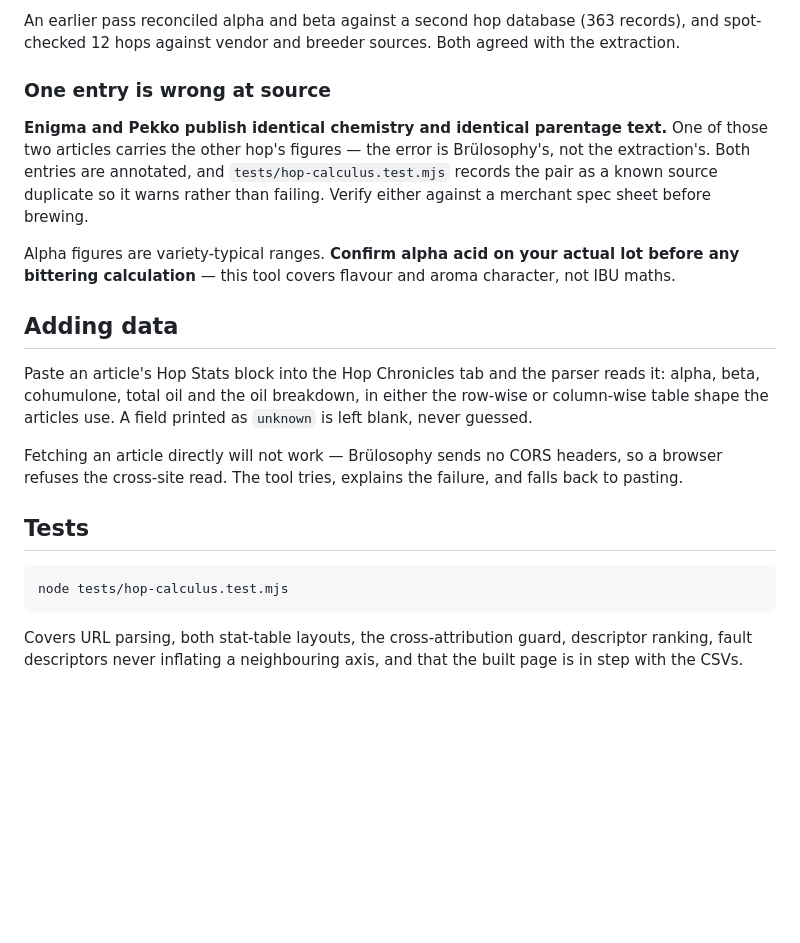
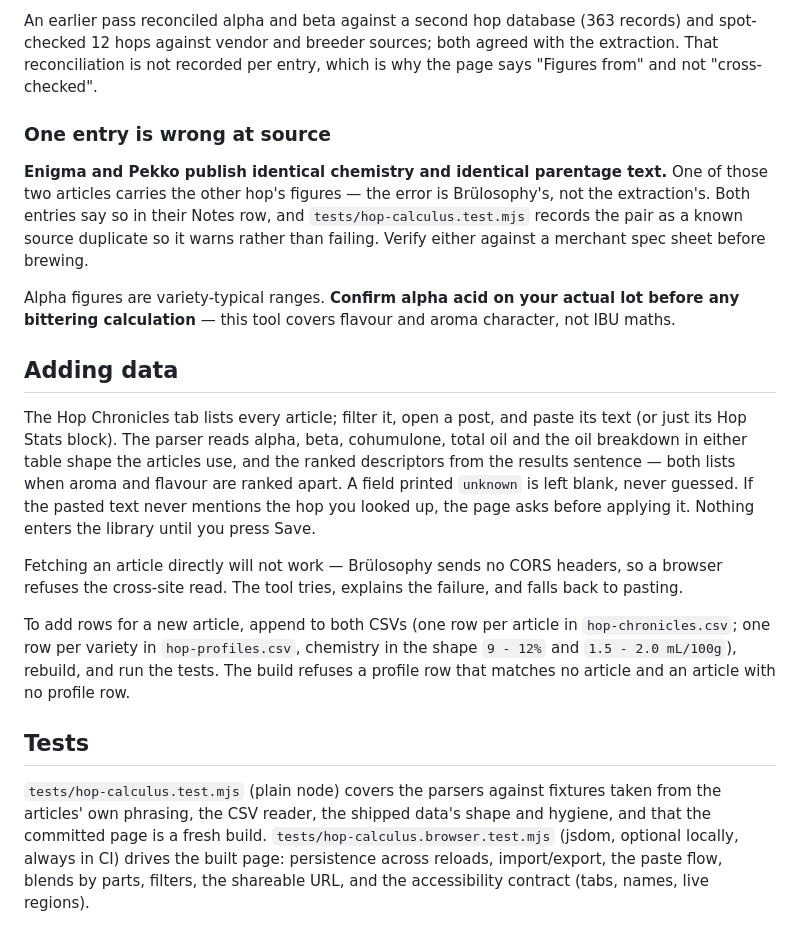
Before and after one commit to gracianymiranda-gif/gracos-water-lab, a Markdown page: hops/README.md, the part around one of its changes. GitHub-like rendering; blank space fills up the shorter version.

````diff
--- a/hops/README.md
+++ b/hops/README.md
@@ -62,13 +81,14 @@ line, and its alpha field had swallowed `Beta: 3.5 - 5.5%`. Fixed.
 
 An earlier pass reconciled alpha and beta against a second hop database (363
-records), and spot-checked 12 hops against vendor and breeder sources. Both
-agreed with the extraction.
+records) and spot-checked 12 hops against vendor and breeder sources; both
+agreed with the extraction. That reconciliation is not recorded per entry,
+which is why the page says "Figures from" and not "cross-checked".
 
 ### One entry is wrong at source
 
 **Enigma and Pekko publish identical chemistry and identical parentage text.**
 One of those two articles carries the other hop's figures — the error is
-Brülosophy's, not the extraction's. Both entries are annotated, and
+Brülosophy's, not the extraction's. Both entries say so in their Notes row, and
 `tests/hop-calculus.test.mjs` records the pair as a known source duplicate so it
 warns rather than failing. Verify either against a merchant spec sheet before
 brewing.
@@ -79,21 +99,31 @@ character, not IBU maths.
 
 ## Adding data
 
-Paste an article's Hop Stats block into the Hop Chronicles tab and the parser
-reads it: alpha, beta, cohumulone, total oil and the oil breakdown, in either
-the row-wise or column-wise table shape the articles use. A field printed as
-`unknown` is left blank, never guessed.
+The Hop Chronicles tab lists every article; filter it, open a post, and paste
+its text (or just its Hop Stats block). The parser reads alpha, beta,
+cohumulone, total oil and the oil breakdown in either table shape the
+articles use, and the ranked descriptors from the results sentence — both
+lists when aroma and flavour are ranked apart. A field printed `unknown` is
+left blank, never guessed. If the pasted text never mentions the hop you
+looked up, the page asks before applying it. Nothing enters the library until
+you press Save.
 
 Fetching an article directly will not work — Brülosophy sends no CORS headers,
 so a browser refuses the cross-site read. The tool tries, explains the failure,
 and falls back to pasting.
 
+To add rows for a new article, append to both CSVs (one row per article in
+`hop-chronicles.csv`; one row per variety in `hop-profiles.csv`, chemistry in
+the shape `9 - 12%` and `1.5 - 2.0 mL/100g`), rebuild, and run the tests. The
+build refuses a profile row that matches no article and an article with no
+profile row.
+
 ## Tests
 
-```
-node tests/hop-calculus.test.mjs
-```
-
-Covers URL parsing, both stat-table layouts, the cross-attribution guard,
-descriptor ranking, fault descriptors never inflating a neighbouring axis, and
-that the built page is in step with the CSVs.
+`tests/hop-calculus.test.mjs` (plain node) covers the parsers against fixtures
+taken from the articles' own phrasing, the CSV reader, the shipped data's shape
+and hygiene, and that the committed page is a fresh build.
+`tests/hop-calculus.browser.test.mjs` (jsdom, optional locally, always in CI)
+drives the built page: persistence across reloads, import/export, the paste
+flow, blends by parts, filters, the shareable URL, and the accessibility
+contract (tabs, names, live regions).
````
Also changed, not shown: other parts of hops/README.md (+53 -34 lines), README.md (+8 -5 lines).
